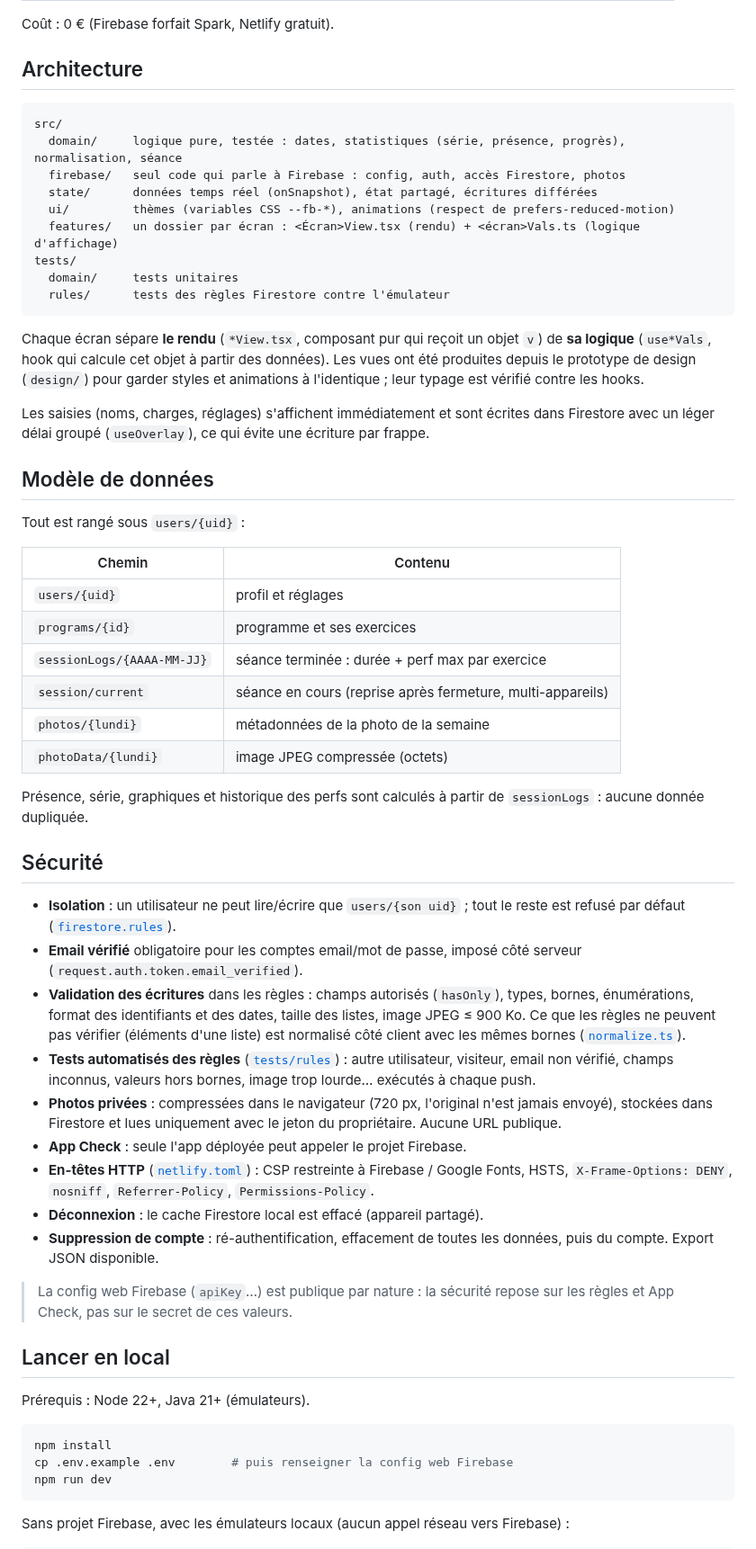
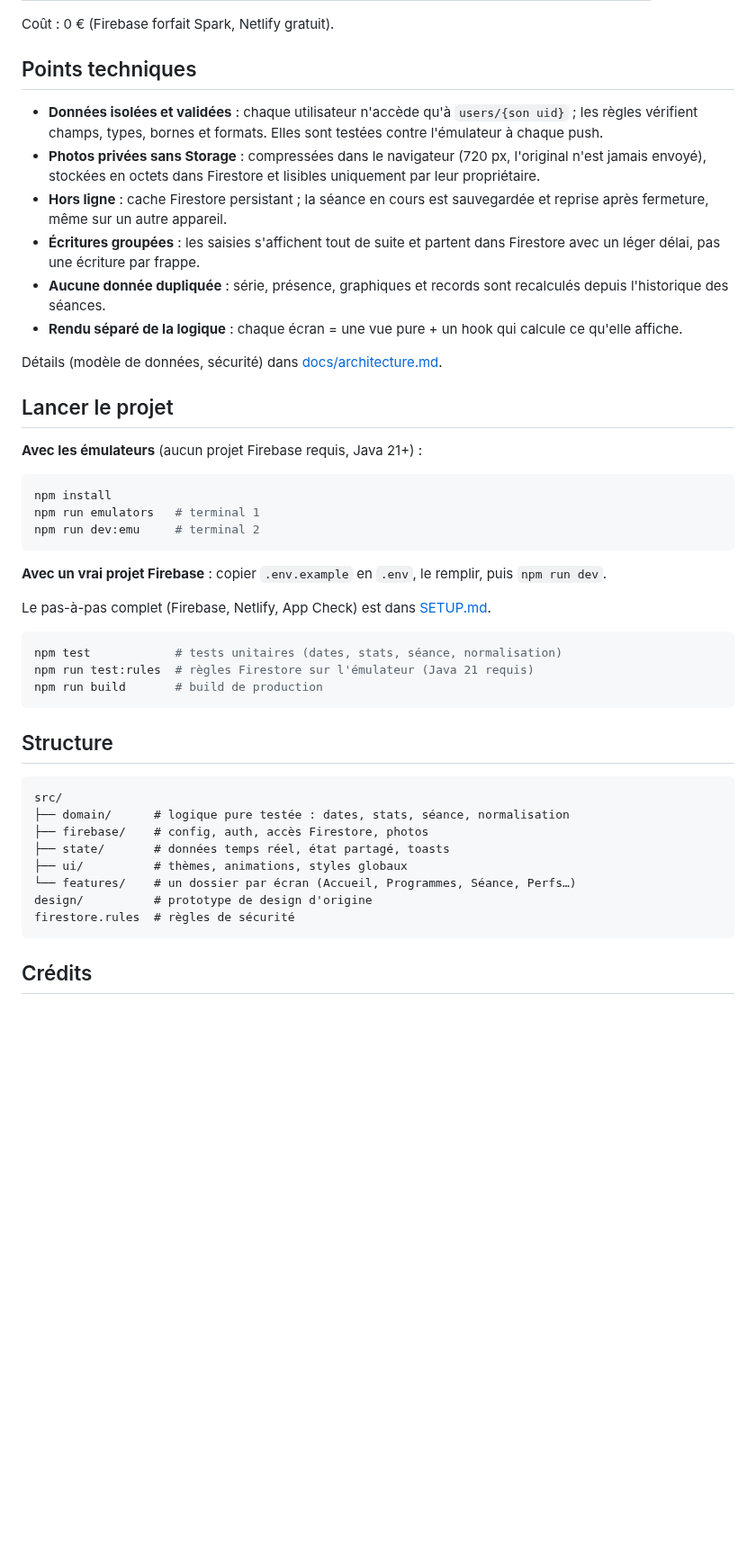
Before and after one commit to YanzBoii/fitnessboii, a Markdown page: README.md, the part around one of its changes. Shown at 90% size. Drawn GitHub-style; blank space fills up the shorter version.

````diff
--- a/README.md
+++ b/README.md
@@ -19,62 +66,49 @@ Responsive PC / mobile, installable (PWA), utilisable hors-ligne à la salle, mu
 
 Coût : 0 € (Firebase forfait Spark, Netlify gratuit).
 
-## Architecture
+## Points techniques
+
+- **Données isolées et validées** : chaque utilisateur n'accède qu'à `users/{son uid}` ; les règles vérifient champs, types, bornes et formats. Elles sont testées contre l'émulateur à chaque push.
+- **Photos privées sans Storage** : compressées dans le navigateur (720 px, l'original n'est jamais envoyé), stockées en octets dans Firestore et lisibles uniquement par leur propriétaire.
+- **Hors ligne** : cache Firestore persistant ; la séance en cours est sauvegardée et reprise après fermeture, même sur un autre appareil.
+- **Écritures groupées** : les saisies s'affichent tout de suite et partent dans Firestore avec un léger délai, pas une écriture par frappe.
+- **Aucune donnée dupliquée** : série, présence, graphiques et records sont recalculés depuis l'historique des séances.
+- **Rendu séparé de la logique** : chaque écran = une vue pure + un hook qui calcule ce qu'elle affiche.
+
+Détails (modèle de données, sécurité) dans [docs/architecture.md](docs/architecture.md).
+
+## Lancer le projet
+
+**Avec les émulateurs** (aucun projet Firebase requis, Java 21+) :
+
+```bash
+npm install
+npm run emulators   # terminal 1
+npm run dev:emu     # terminal 2
+```
+
+**Avec un vrai projet Firebase** : copier `.env.example` en `.env`, le remplir, puis `npm run dev`.
+
+Le pas-à-pas complet (Firebase, Netlify, App Check) est dans [SETUP.md](SETUP.md).
+
+```bash
+npm test            # tests unitaires (dates, stats, séance, normalisation)
+npm run test:rules  # règles Firestore sur l'émulateur (Java 21 requis)
+npm run build       # build de production
+```
+
+## Structure
 
 ```
 src/
-  domain/     logique pure, testée : dates, statistiques (série, présence, progrès), normalisation, séance
-  firebase/   seul code qui parle à Firebase : config, auth, accès Firestore, photos
-  state/      données temps réel (onSnapshot), état partagé, écritures différées
-  ui/         thèmes (variables CSS --fb-*), animations (respect de prefers-reduced-motion)
-  features/   un dossier par écran : <Écran>View.tsx (rendu) + <écran>Vals.ts (logique d'affichage)
-tests/
-  domain/     tests unitaires
-  rules/      tests des règles Firestore contre l'émulateur
+├── domain/      # logique pure testée : dates, stats, séance, normalisation
+├── firebase/    # config, auth, accès Firestore, photos
+├── state/       # données temps réel, état partagé, toasts
+├── ui/          # thèmes, animations, styles globaux
+└── features/    # un dossier par écran (Accueil, Programmes, Séance, Perfs…)
+design/          # prototype de design d'origine
+firestore.rules  # règles de sécurité
 ```
 
-Chaque écran sépare **le rendu** (`*View.tsx`, composant pur qui reçoit un objet `v`) de **sa logique** (`use*Vals`, hook qui calcule cet objet à partir des données). Les vues ont été produites depuis le prototype de design (`design/`) pour garder styles et animations à l'identique ; leur typage est vérifié contre les hooks.
+## Crédits
 
-Les saisies (noms, charges, réglages) s'affichent immédiatement et sont écrites dans Firestore avec un léger délai groupé (`useOverlay`), ce qui évite une écriture par frappe.
-
-## Modèle de données
-
-Tout est rangé sous `users/{uid}` :
-
-| Chemin | Contenu |
-|---|---|
-| `users/{uid}` | profil et réglages |
-| `programs/{id}` | programme et ses exercices |
-| `sessionLogs/{AAAA-MM-JJ}` | séance terminée : durée + perf max par exercice |
-| `session/current` | séance en cours (reprise après fermeture, multi-appareils) |
-| `photos/{lundi}` | métadonnées de la photo de la semaine |
-| `photoData/{lundi}` | image JPEG compressée (octets) |
-
-Présence, série, graphiques et historique des perfs sont calculés à partir de `sessionLogs` : aucune donnée dupliquée.
-
-## Sécurité
-
-- **Isolation** : un utilisateur ne peut lire/écrire que `users/{son uid}` ; tout le reste est refusé par défaut ([`firestore.rules`](firestore.rules)).
-- **Email vérifié** obligatoire pour les comptes email/mot de passe, imposé côté serveur (`request.auth.token.email_verified`).
-- **Validation des écritures** dans les règles : champs autorisés (`hasOnly`), types, bornes, énumérations, format des identifiants et des dates, taille des listes, image JPEG ≤ 900 Ko. Ce que les règles ne peuvent pas vérifier (éléments d'une liste) est normalisé côté client avec les mêmes bornes ([`normalize.ts`](src/domain/normalize.ts)).
-- **Tests automatisés des règles** ([`tests/rules`](tests/rules/firestore.test.ts)) : autre utilisateur, visiteur, email non vérifié, champs inconnus, valeurs hors bornes, image trop lourde… exécutés à chaque push.
-- **Photos privées** : compressées dans le navigateur (720 px, l'original n'est jamais envoyé), stockées dans Firestore et lues uniquement avec le jeton du propriétaire. Aucune URL publique.
-- **App Check** : seule l'app déployée peut appeler le projet Firebase.
-- **En-têtes HTTP** ([`netlify.toml`](netlify.toml)) : CSP restreinte à Firebase / Google Fonts, HSTS, `X-Frame-Options: DENY`, `nosniff`, `Referrer-Policy`, `Permissions-Policy`.
-- **Déconnexion** : le cache Firestore local est effacé (appareil partagé).
-- **Suppression de compte** : ré-authentification, effacement de toutes les données, puis du compte. Export JSON disponible.
-
-> La config web Firebase (`apiKey`…) est publique par nature : la sécurité repose sur les règles et App Check, pas sur le secret de ces valeurs.
-
-## Lancer en local
-
-Prérequis : Node 22+, Java 21+ (émulateurs).
-
-```bash
-npm install
-cp .env.example .env        # puis renseigner la config web Firebase
-npm run dev
-```
-
-Sans projet Firebase, avec les émulateurs locaux (aucun appel réseau vers Firebase) :
-
````
Also changed, not shown: other parts of README.md (+56 -29 lines), SETUP.md (added, +35 -0 lines), docs/architecture.md (added, +48 -0 lines), docs/screenshots/desktop-home.png (added), docs/screenshots/desktop-programs.png (added), docs/screenshots/showcase-dark.png (added), docs/screenshots/showcase-light.png (added).
